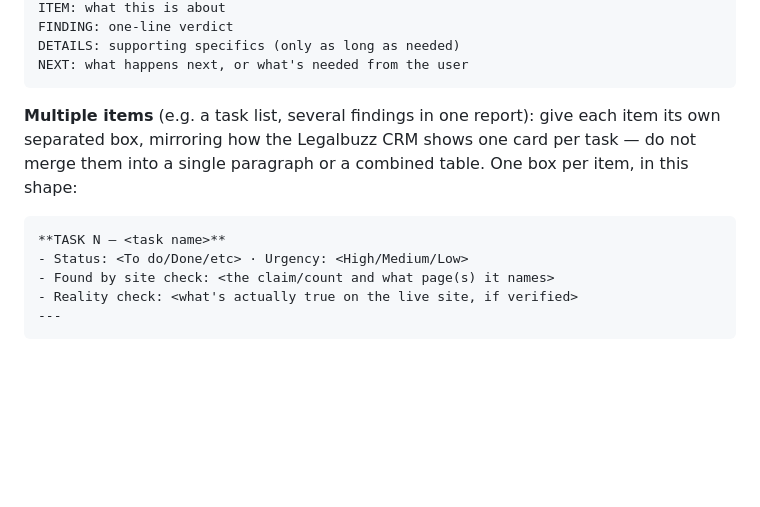
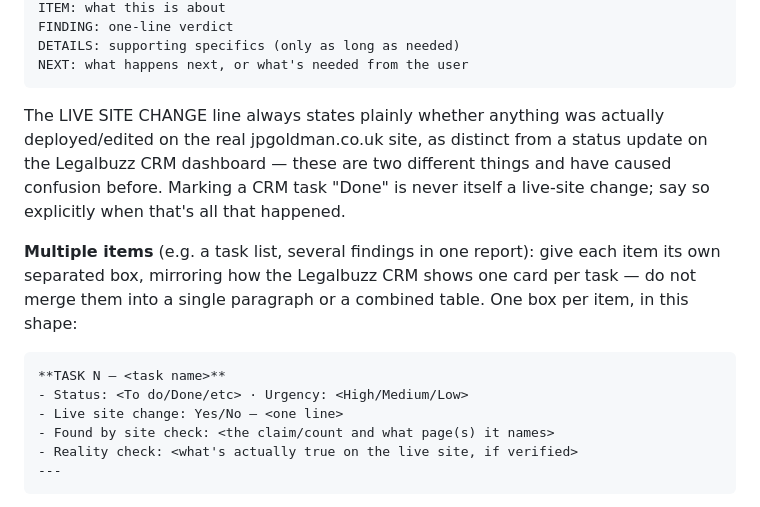
Before and after one commit to vajonchrisjan-ctrl/Legal-Buzz, a Markdown page: CLAUDE.md, the part around one of its changes. Rendered like a GitHub page; blank space fills up the shorter version.

Commit message:
Add LIVE SITE CHANGE line to reporting format
Distinguishes a CRM dashboard status update from an actual edit
to jpgoldman.co.uk, since the two have been conflated before
(e.g. marking a task Done vs. changing site content).

Co-Authored-By: Claude Sonnet 5 <noreply@anthropic.com>
Claude-Session: https://claude.ai/code/session_01AeX6aMEbzoZ3mhKncPvYMQ

````diff
--- a/CLAUDE.md
+++ b/CLAUDE.md
@@ -55,6 +56,11 @@ FINDING: one-line verdict
 DETAILS: supporting specifics (only as long as needed)
 NEXT: what happens next, or what's needed from the user
 ```
+
+The LIVE SITE CHANGE line always states plainly whether anything was actually deployed/edited on
+the real jpgoldman.co.uk site, as distinct from a status update on the Legalbuzz CRM dashboard —
+these are two different things and have caused confusion before. Marking a CRM task "Done" is
+never itself a live-site change; say so explicitly when that's all that happened.
 
 **Multiple items** (e.g. a task list, several findings in one report): give each item its own
 separated box, mirroring how the Legalbuzz CRM shows one card per task — do not merge them into a
@@ -63,6 +69,7 @@ single paragraph or a combined table. One box per item, in this shape:
 ```
 **TASK N — <task name>**
 - Status: <To do/Done/etc> · Urgency: <High/Medium/Low>
+- Live site change: Yes/No — <one line>
 - Found by site check: <the claim/count and what page(s) it names>
 - Reality check: <what's actually true on the live site, if verified>
 ---
````
Also changed, not shown: other parts of CLAUDE.md (+1 -0 lines).
